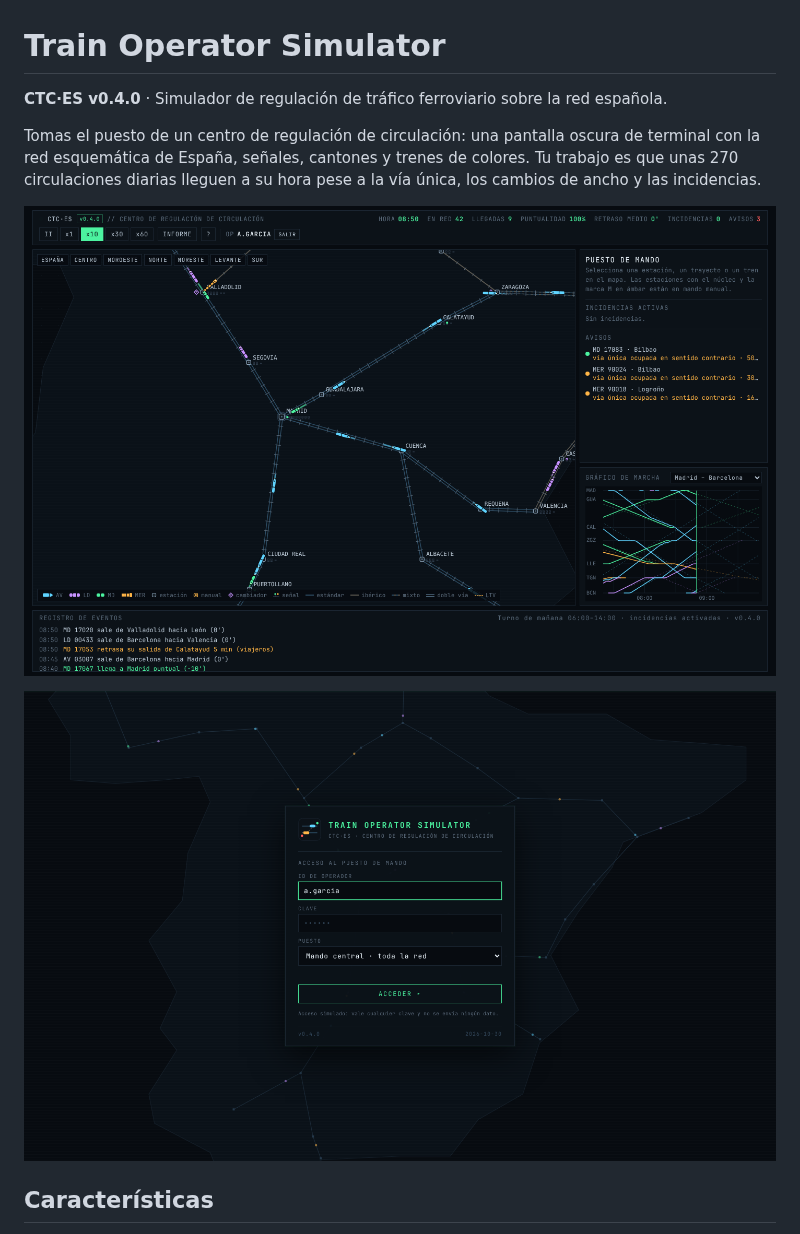
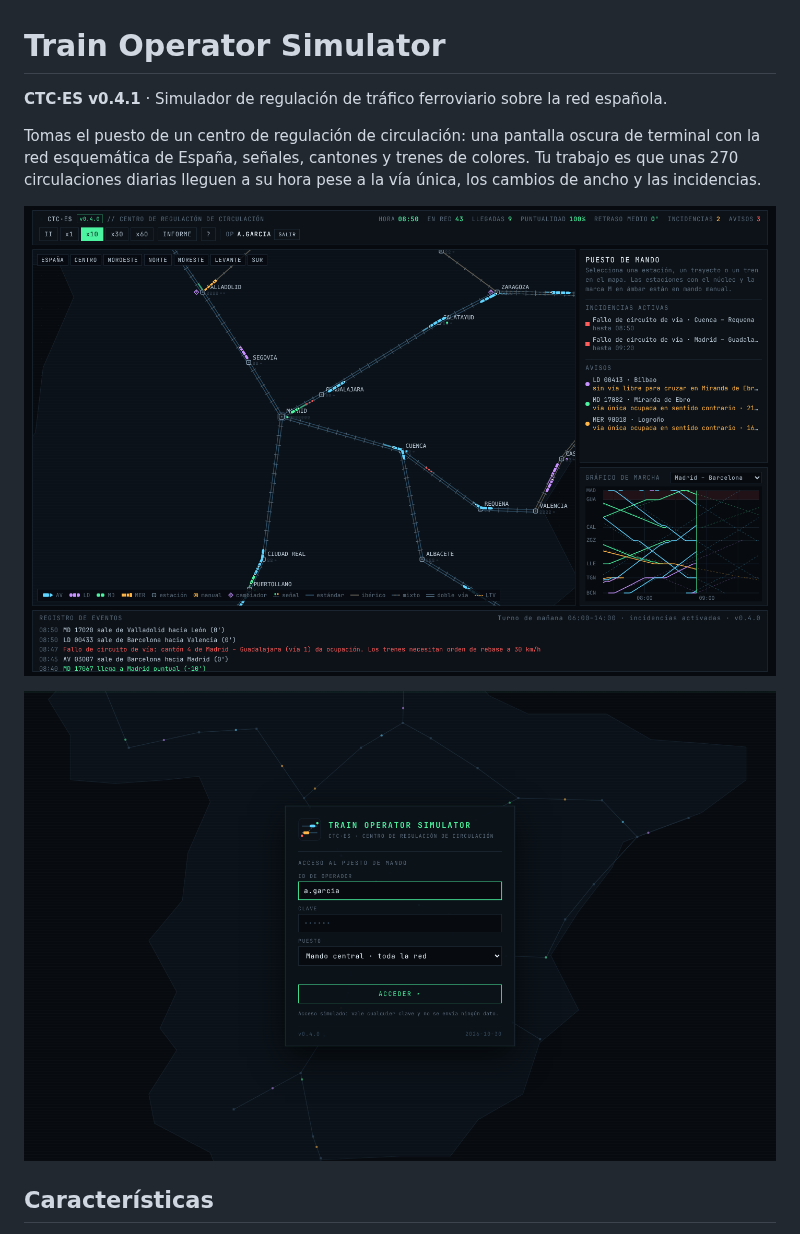
Before and after one commit to TheMaxymuzZ/train-operator-simulator, a Markdown page: README.md, the part around the change. Rendered like a GitHub page; pictures changed too: docs/login.png, docs/screenshot.png.

```diff
--- a/README.md
+++ b/README.md
@@ -1,6 +1,6 @@
 # Train Operator Simulator
 
-**CTC·ES v0.4.0** · Simulador de regulación de tráfico ferroviario sobre la red española.
+**CTC·ES v0.4.1** · Simulador de regulación de tráfico ferroviario sobre la red española.
 
 Tomas el puesto de un centro de regulación de circulación: una pantalla oscura de terminal con la red esquemática de España, señales, cantones y trenes de colores. Tu trabajo es que unas 270 circulaciones diarias lleguen a su hora pese a la vía única, los cambios de ancho y las incidencias.
 
```
Also changed, not shown: CHANGELOG.md (+9 -0 lines), 2 other files.
